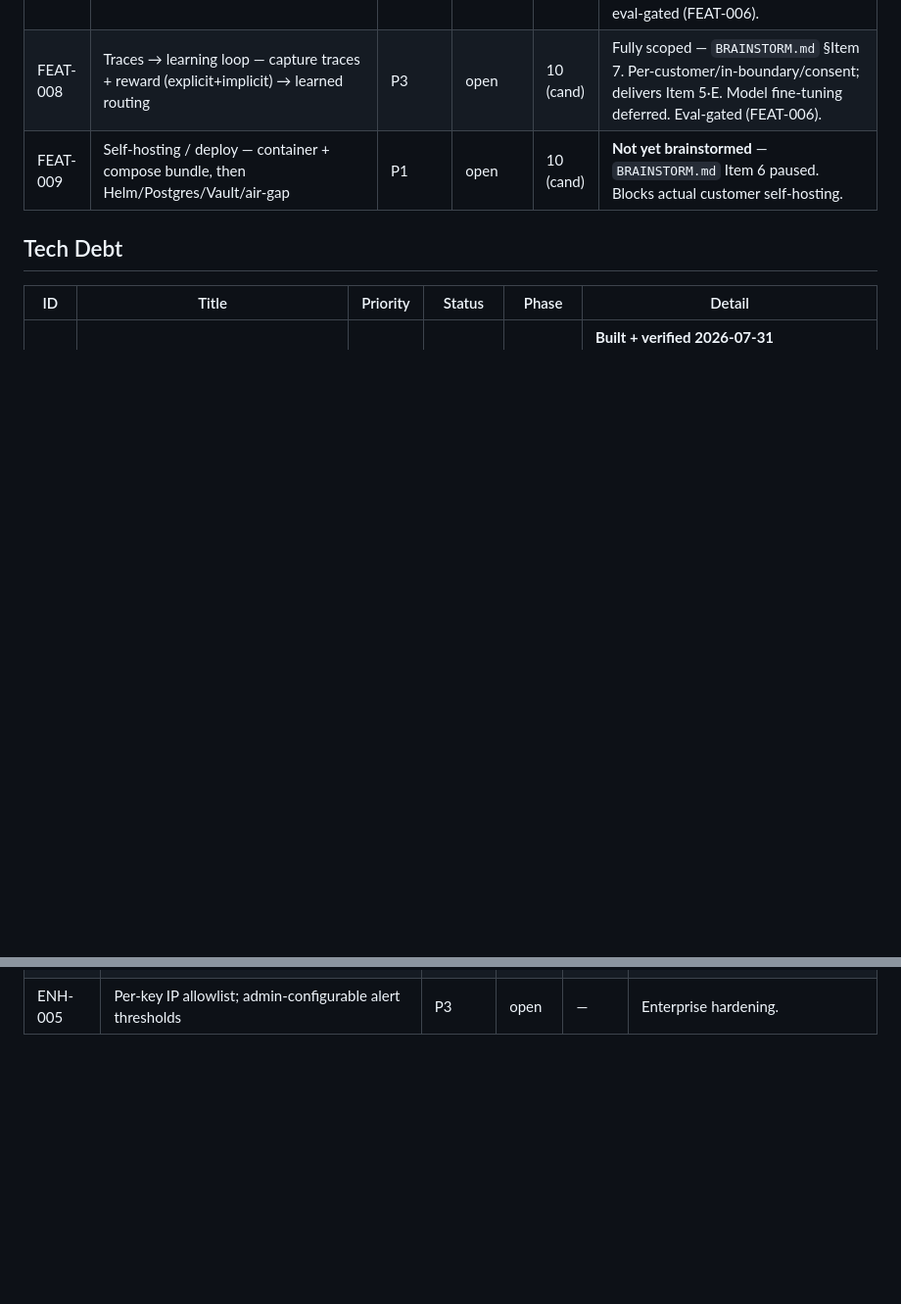
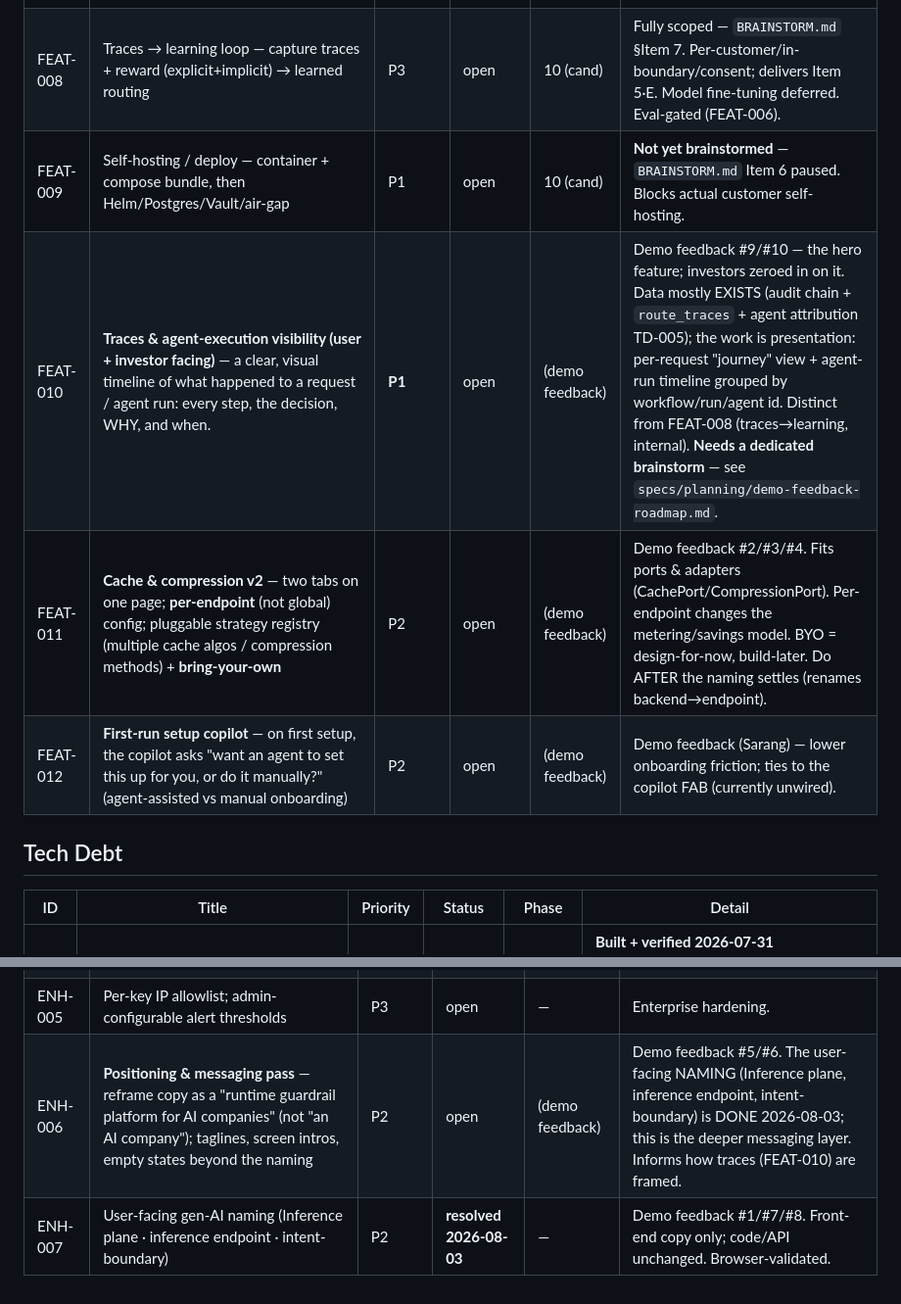
Before and after one commit to LiminaLabsAI/precepta, a Markdown page: specs/backlog/backlog.md, 2 parts joined by grey strips. Shown at 98% size. GitHub-like rendering; blank space fills up the shorter version.

```diff
--- a/specs/backlog/backlog.md
+++ b/specs/backlog/backlog.md
@@ -40,6 +40,9 @@ type: Backlog
 | FEAT-007 | Advanced routing — governance filter → LLM intent-router → budget modifier; failover; auditable | P2 | open | 10 (cand) | Fully scoped — `BRAINSTORM.md` §Item 5. Sensitivity auto-detected; sensitive→approved-only (block+notify caller+admin). Classifier eval-gated (FEAT-006). |
 | FEAT-008 | Traces → learning loop — capture traces + reward (explicit+implicit) → learned routing | P3 | open | 10 (cand) | Fully scoped — `BRAINSTORM.md` §Item 7. Per-customer/in-boundary/consent; delivers Item 5·E. Model fine-tuning deferred. Eval-gated (FEAT-006). |
 | FEAT-009 | Self-hosting / deploy — container + compose bundle, then Helm/Postgres/Vault/air-gap | P1 | open | 10 (cand) | **Not yet brainstormed** — `BRAINSTORM.md` Item 6 paused. Blocks actual customer self-hosting. |
+| FEAT-010 | **Traces & agent-execution visibility (user + investor facing)** — a clear, visual timeline of what happened to a request / agent run: every step, the decision, WHY, and when. | **P1** | open | (demo feedback) | Demo feedback #9/#10 — the hero feature; investors zeroed in on it. Data mostly EXISTS (audit chain + `route_traces` + agent attribution TD-005); the work is presentation: per-request "journey" view + agent-run timeline grouped by workflow/run/agent id. Distinct from FEAT-008 (traces→learning, internal). **Needs a dedicated brainstorm** — see `specs/planning/demo-feedback-roadmap.md`. |
+| FEAT-011 | **Cache & compression v2** — two tabs on one page; **per-endpoint** (not global) config; pluggable strategy registry (multiple cache algos / compression methods) + **bring-your-own** | P2 | open | (demo feedback) | Demo feedback #2/#3/#4. Fits ports & adapters (CachePort/CompressionPort). Per-endpoint changes the metering/savings model. BYO = design-for-now, build-later. Do AFTER the naming settles (renames backend→endpoint). |
+| FEAT-012 | **First-run setup copilot** — on first setup, the copilot asks "want an agent to set this up for you, or do it manually?" (agent-assisted vs manual onboarding) | P2 | open | (demo feedback) | Demo feedback (Sarang) — lower onboarding friction; ties to the copilot FAB (currently unwired). |
 
 ## Tech Debt
 
@@ -64,3 +67,5 @@ type: Backlog
 | ENH-003 | Per-key rate limiting (requests/min) | P2 | open | — | Stop a runaway loop burning budget in seconds. |
 | ENH-004 | Dedicated Usage page — per-key/per-team spend + tokens over time | P2 | open | — | Beyond the per-card badge; trends + export. |
 | ENH-005 | Per-key IP allowlist; admin-configurable alert thresholds | P3 | open | — | Enterprise hardening. |
+| ENH-006 | **Positioning & messaging pass** — reframe copy as a "runtime guardrail platform for AI companies" (not "an AI company"); taglines, screen intros, empty states beyond the naming | P2 | open | (demo feedback) | Demo feedback #5/#6. The user-facing NAMING (Inference plane, inference endpoint, intent-boundary) is DONE 2026-08-03; this is the deeper messaging layer. Informs how traces (FEAT-010) are framed. |
+| ENH-007 | User-facing gen-AI naming (Inference plane · inference endpoint · intent-boundary) | P2 | **resolved 2026-08-03** | — | Demo feedback #1/#7/#8. Front-end copy only; code/API unchanged. Browser-validated. |
```
Also changed, not shown: specs/planning/demo-feedback-roadmap.md (added, +62 -0 lines).
